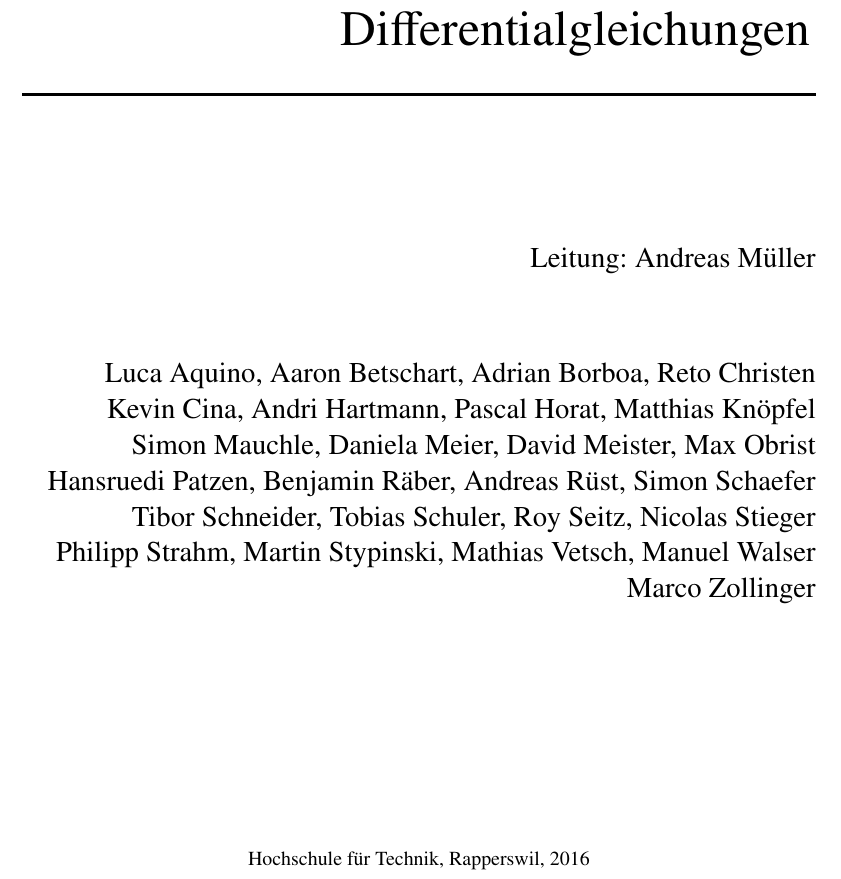
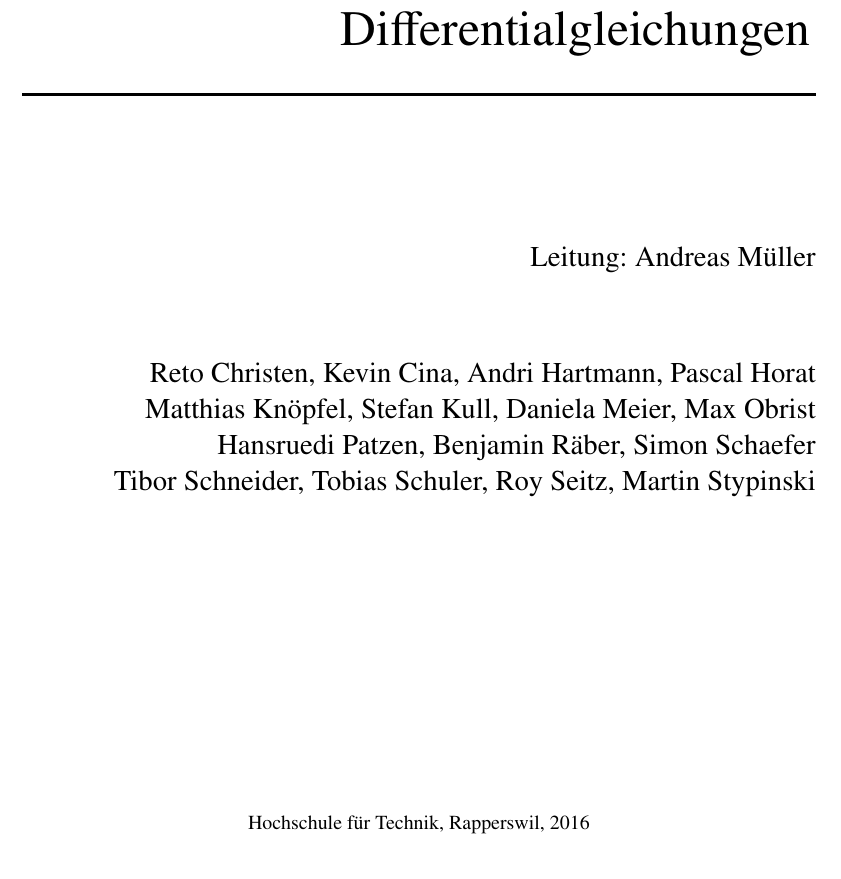
Before and after one commit to AndreasFMueller/SeminarDGL, a LaTeX book (skript/skript.tex): part of page 1 of 144, cut so that both start at the same text. Compiled offline with pdfLaTeX; a LaTeX package or settings file that is missing is left out.

Commit message:
finalize participant list

```diff
--- a/skript/skript.tex
+++ b/skript/skript.tex
@@ -129,31 +129,21 @@ Differentialgleichungen%
 Leitung: Andreas M"uller\\
 \vspace{40pt}
 \Large
-Luca~Aquino,
-Aaron~Betschart,
-Adrian~Borboa,
-Reto~Christen %,
+Reto~Christen,
 Kevin~Cina,
 Andri~Hartmann,
-Pascal~Horat,
-Matthias~Kn"opfel %,
-Simon~Mauchle,
+Pascal~Horat %,
+Matthias~Kn"opfel,
+Stefan Kull,
 Daniela~Meier,
-David~Meister,
 Max~Obrist %,
 Hansruedi~Patzen,
 Benjamin~R"aber,
-Andreas~R"ust,
 Simon~Schaefer %,
 Tibor~Schneider,
 Tobias~Schuler,
 Roy~Seitz,
-Nicolas~Stieger %,
-Philipp~Strahm,
-Martin~Stypinski,
-Mathias~Vetsch,
-Manuel~Walser %,
-Marco~Zollinger
+Martin~Stypinski
 \end{flushright}
 \vspace*{\stretch{2}}
 \begin{center}
```
